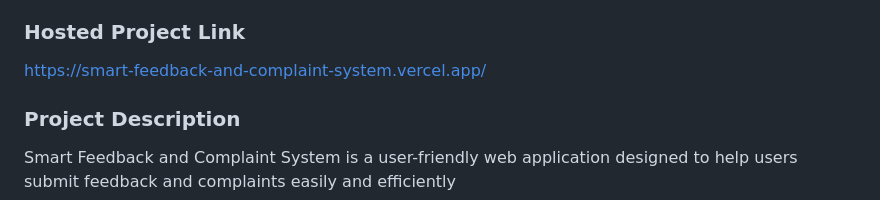
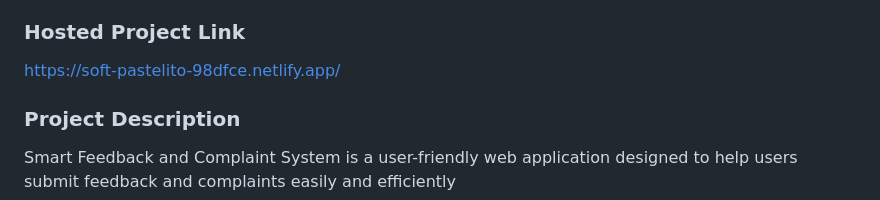
Before and after one commit to uniqorn-ctrl/smart-feedback-and-complaint-system, a Markdown page: README.md, the part around the change. Drawn GitHub-style.

```diff
--- a/README.md
+++ b/README.md
@@ -13,8 +13,7 @@ smart anonymous feedback and complaint system 🎯
 - Member 2: Johanna johns - jyothi Engineering college
 
 ### Hosted Project Link
-https://smart-feedback-and-complaint-system.vercel.app/
-
+https://soft-pastelito-98dfce.netlify.app/
 
 ### Project Description
 Smart Feedback and Complaint System is a user-friendly web application designed to help users submit feedback and complaints easily and efficiently
```
